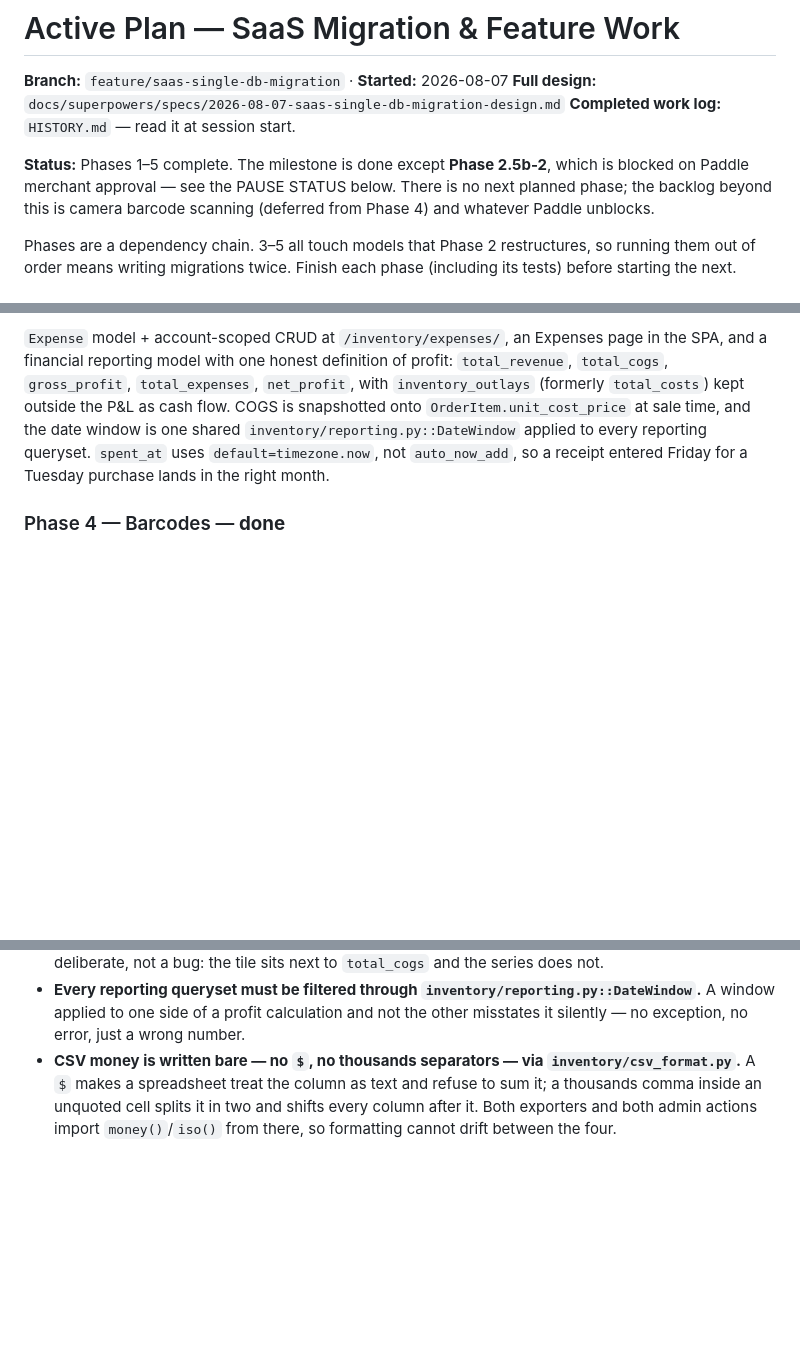
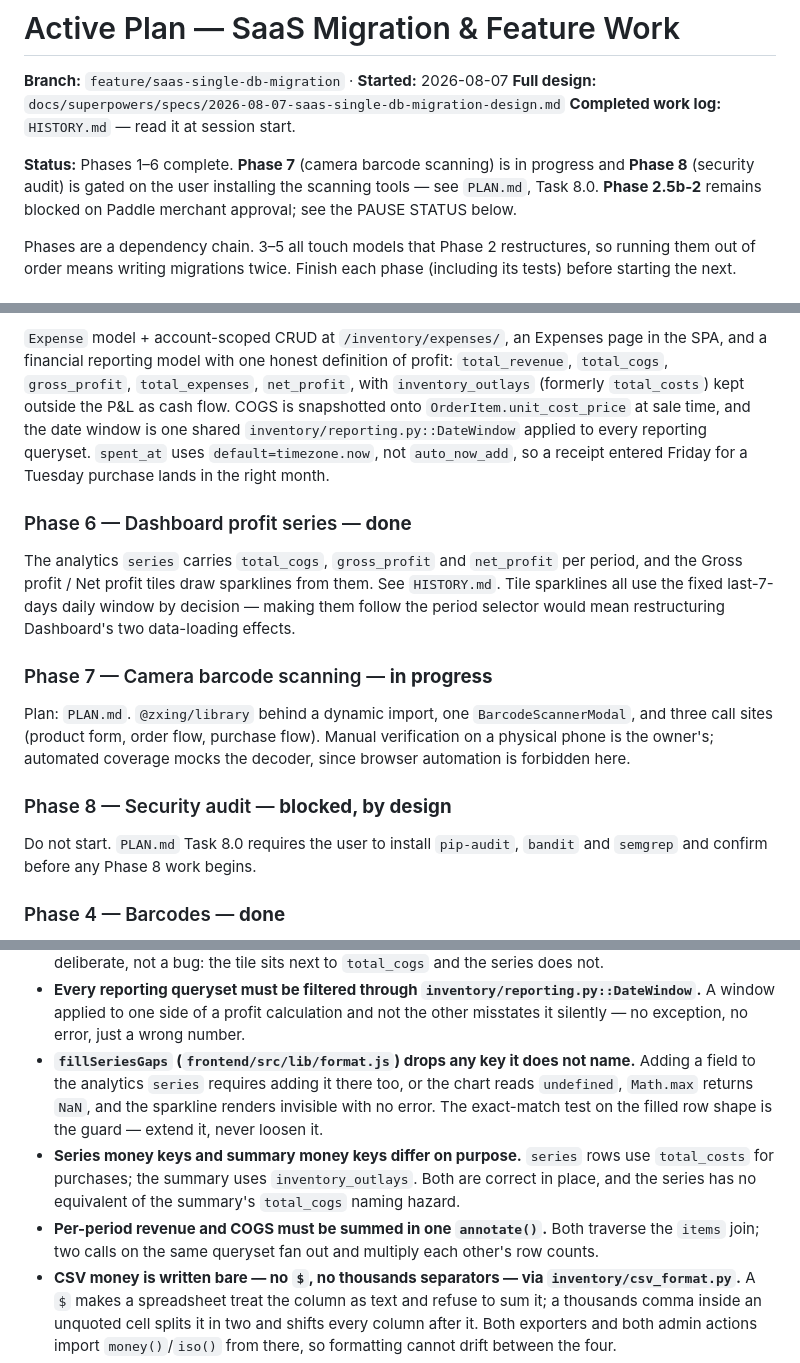
Before and after one commit to BoBhz123/IMS-django, a Markdown page: CLAUDE.md, 3 parts joined by grey strips. Drawn GitHub-style; blank space fills up the shorter version.

```diff
--- a/CLAUDE.md
+++ b/CLAUDE.md
@@ -164,9 +164,9 @@ code with the API export views, so a formula/format fix usually needs to happen
 **Full design:** `docs/superpowers/specs/2026-08-07-saas-single-db-migration-design.md`
 **Completed work log:** `HISTORY.md` — read it at session start.
 
-**Status:** Phases 1–5 complete. The milestone is done except **Phase 2.5b-2**, which is blocked on
-Paddle merchant approval — see the PAUSE STATUS below. There is no next planned phase; the backlog
-beyond this is camera barcode scanning (deferred from Phase 4) and whatever Paddle unblocks.
+**Status:** Phases 1–6 complete. **Phase 7** (camera barcode scanning) is in progress and **Phase 8**
+(security audit) is gated on the user installing the scanning tools — see `PLAN.md`, Task 8.0.
+**Phase 2.5b-2** remains blocked on Paddle merchant approval; see the PAUSE STATUS below.
 
 Phases are a dependency chain. 3–5 all touch models that Phase 2 restructures, so running them out of
 order means writing migrations twice. Finish each phase (including its tests) before starting the next.
@@ -298,6 +298,21 @@ the date window is one shared `inventory/reporting.py::DateWindow` applied to ev
 queryset. `spent_at` uses `default=timezone.now`, not `auto_now_add`, so a receipt entered Friday for
 a Tuesday purchase lands in the right month.
 
+### Phase 6 — Dashboard profit series — **done**
+The analytics `series` carries `total_cogs`, `gross_profit` and `net_profit` per period, and the
+Gross profit / Net profit tiles draw sparklines from them. See `HISTORY.md`. Tile sparklines all use
+the fixed last-7-days daily window by decision — making them follow the period selector would mean
+restructuring Dashboard's two data-loading effects.
+
+### Phase 7 — Camera barcode scanning — **in progress**
+Plan: `PLAN.md`. `@zxing/library` behind a dynamic import, one `BarcodeScannerModal`, and three call
+sites (product form, order flow, purchase flow). Manual verification on a physical phone is the
+owner's; automated coverage mocks the decoder, since browser automation is forbidden here.
+
+### Phase 8 — Security audit — **blocked, by design**
+Do not start. `PLAN.md` Task 8.0 requires the user to install `pip-audit`, `bandit` and `semgrep`
+and confirm before any Phase 8 work begins.
+
 ### Phase 4 — Barcodes — **done**
 Optional indexed `Product.barcode` in `ProductViewSet.search_fields`, so `?search=` covers it. Form
 input, list tag, admin search, seeded data. See `HISTORY.md`. Camera scanning is still a later phase.
@@ -391,6 +406,15 @@ Append here when something bites. Do not repeat these.
 - **Every reporting queryset must be filtered through `inventory/reporting.py::DateWindow`.** A window
   applied to one side of a profit calculation and not the other misstates it silently — no exception,
   no error, just a wrong number.
+- **`fillSeriesGaps` (`frontend/src/lib/format.js`) drops any key it does not name.** Adding a field
+  to the analytics `series` requires adding it there too, or the chart reads `undefined`, `Math.max`
+  returns `NaN`, and the sparkline renders invisible with no error. The exact-match test on the
+  filled row shape is the guard — extend it, never loosen it.
+- **Series money keys and summary money keys differ on purpose.** `series` rows use `total_costs` for
+  purchases; the summary uses `inventory_outlays`. Both are correct in place, and the series has no
+  equivalent of the summary's `total_cogs` naming hazard.
+- **Per-period revenue and COGS must be summed in one `annotate()`.** Both traverse the `items` join;
+  two calls on the same queryset fan out and multiply each other's row counts.
 - **CSV money is written bare — no `$`, no thousands separators — via `inventory/csv_format.py`.**
   A `$` makes a spreadsheet treat the column as text and refuse to sum it; a thousands comma inside
   an unquoted cell splits it in two and shifts every column after it. Both exporters and both admin
```
Also changed, not shown: HISTORY.md (+34 -0 lines).
